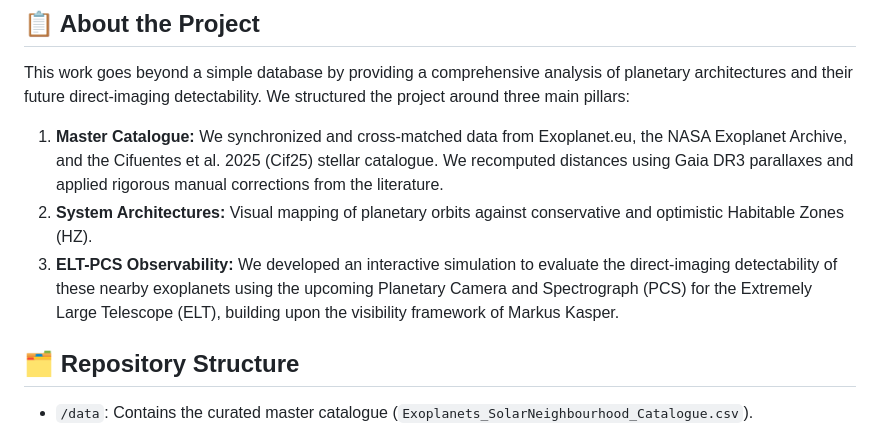
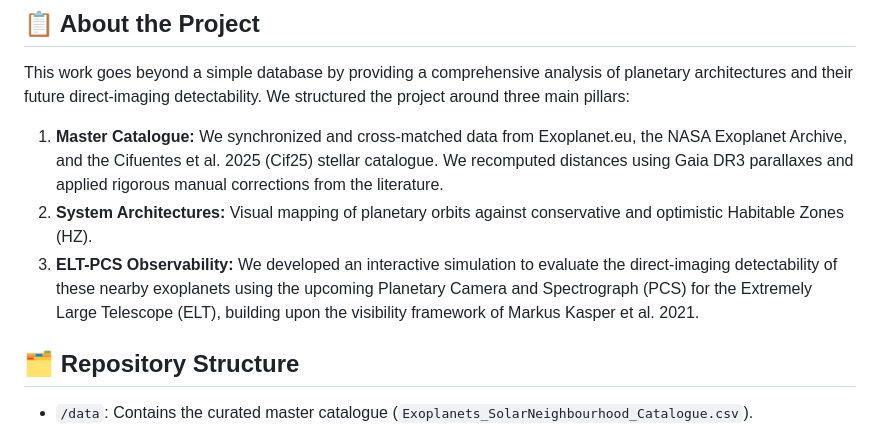
Before and after one commit to rcarven/solar-neighbourhood-exoplanets, a Markdown page: README.md, the part around the change. GitHub-like rendering.

Commit message:
Clarify ELT-PCS Observability section reference
Updated reference to Markus Kasper's work to include the year 2021.

```diff
--- a/README.md
+++ b/README.md
@@ -16,7 +16,7 @@ This work goes beyond a simple database by providing a comprehensive analysis of
 
 1. **Master Catalogue:** We synchronized and cross-matched data from Exoplanet.eu, the NASA Exoplanet Archive, and the Cifuentes et al. 2025 (Cif25) stellar catalogue. We recomputed distances using Gaia DR3 parallaxes and applied rigorous manual corrections from the literature.
 2. **System Architectures:** Visual mapping of planetary orbits against conservative and optimistic Habitable Zones (HZ).
-3. **ELT-PCS Observability:** We developed an interactive simulation to evaluate the direct-imaging detectability of these nearby exoplanets using the upcoming Planetary Camera and Spectrograph (PCS) for the Extremely Large Telescope (ELT), building upon the visibility framework of Markus Kasper.
+3. **ELT-PCS Observability:** We developed an interactive simulation to evaluate the direct-imaging detectability of these nearby exoplanets using the upcoming Planetary Camera and Spectrograph (PCS) for the Extremely Large Telescope (ELT), building upon the visibility framework of Markus Kasper et al. 2021.
 
 ## 🗂️ Repository Structure
 
```
